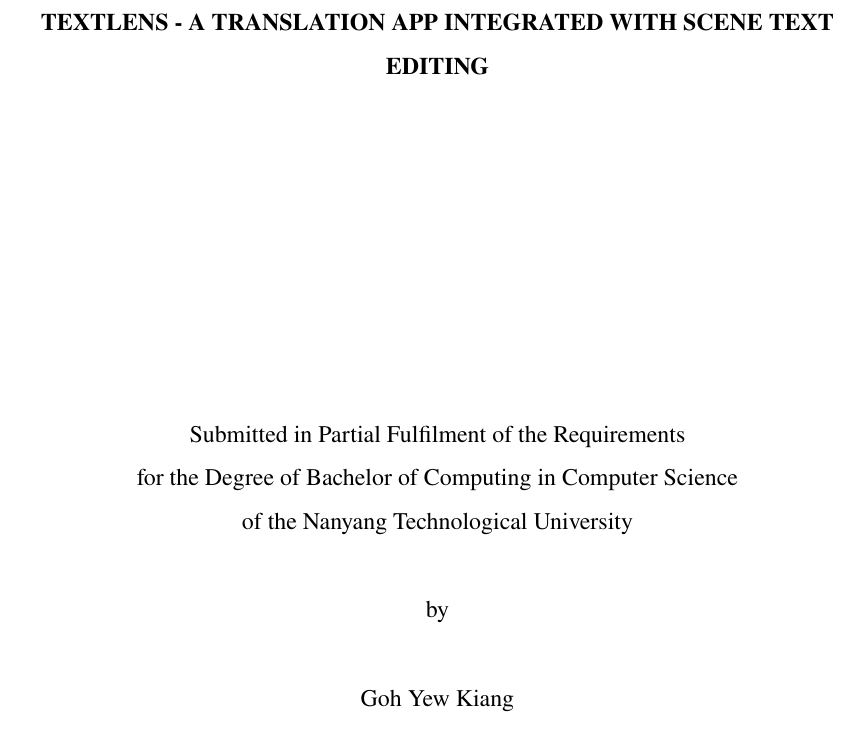
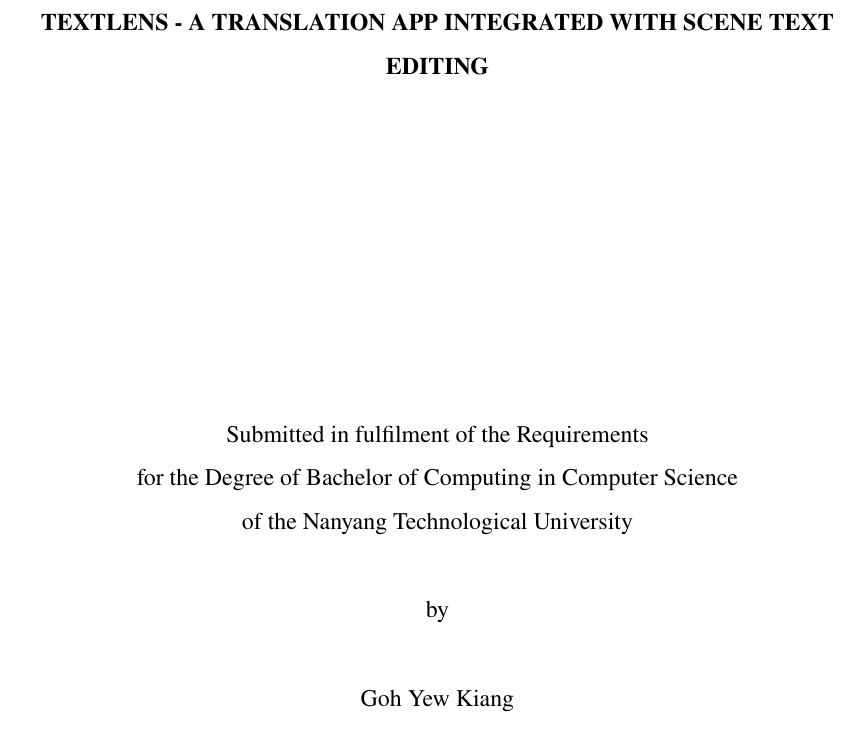
Before and after one commit to yewkiang123/TextLens, a LaTeX thesis (TextLens - Latex Report/main.tex, which reads TextLens - Latex Report/title.tex): part of page 2 of 56, cut so that both start at the same text. Compiled offline with pdfLaTeX.

Commit message:
fixed typos

```diff
--- a/TextLens - Latex Report/title.tex
+++ b/TextLens - Latex Report/title.tex
@@ -9,7 +9,7 @@
 
 \vfill
 
-Submitted in Partial Fulfilment of the Requirements\\
+Submitted in fulfilment of the Requirements\\
 for the Degree of \degree\\
 of the Nanyang Technological University
 \\[0.8cm]
```
Also changed, not shown: TextLens Report.pdf.
